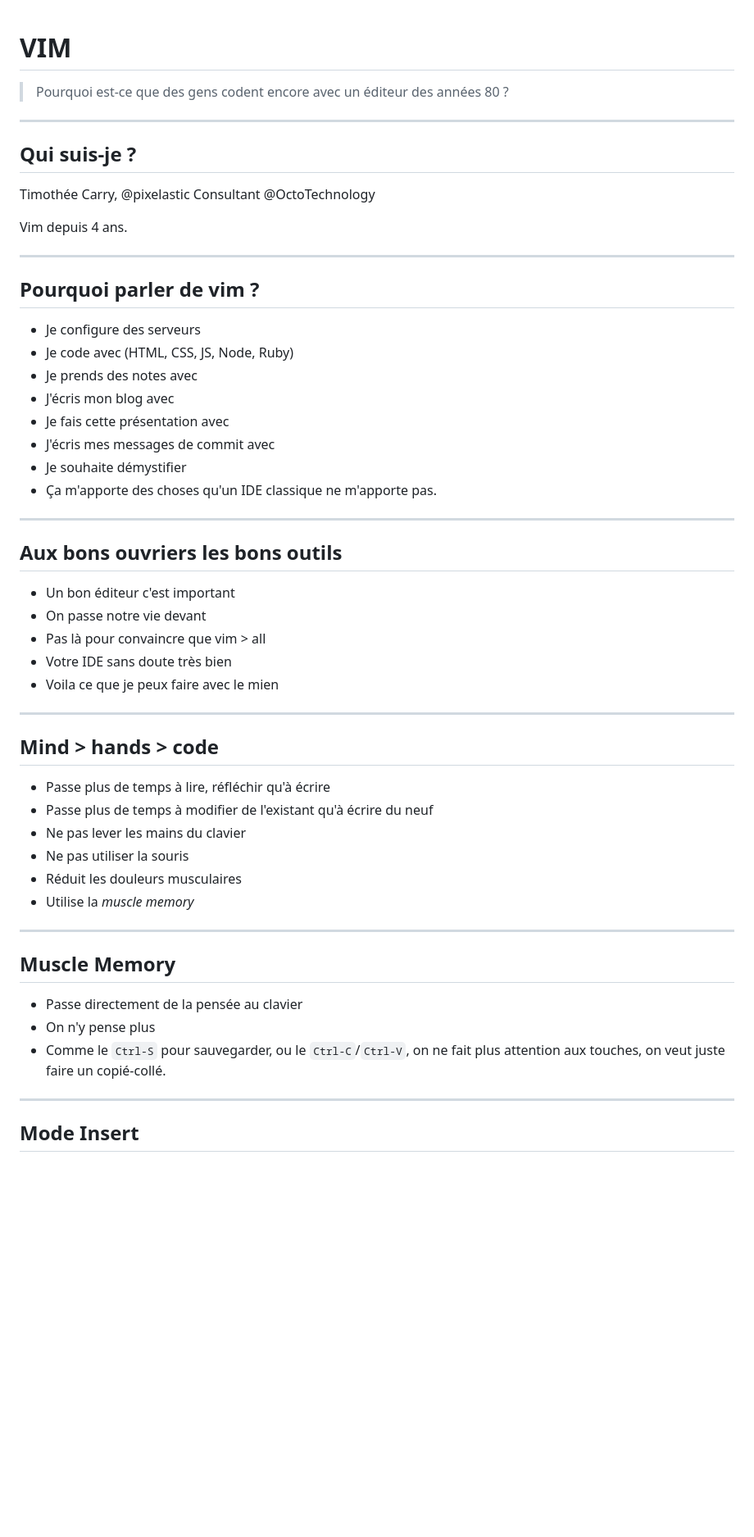
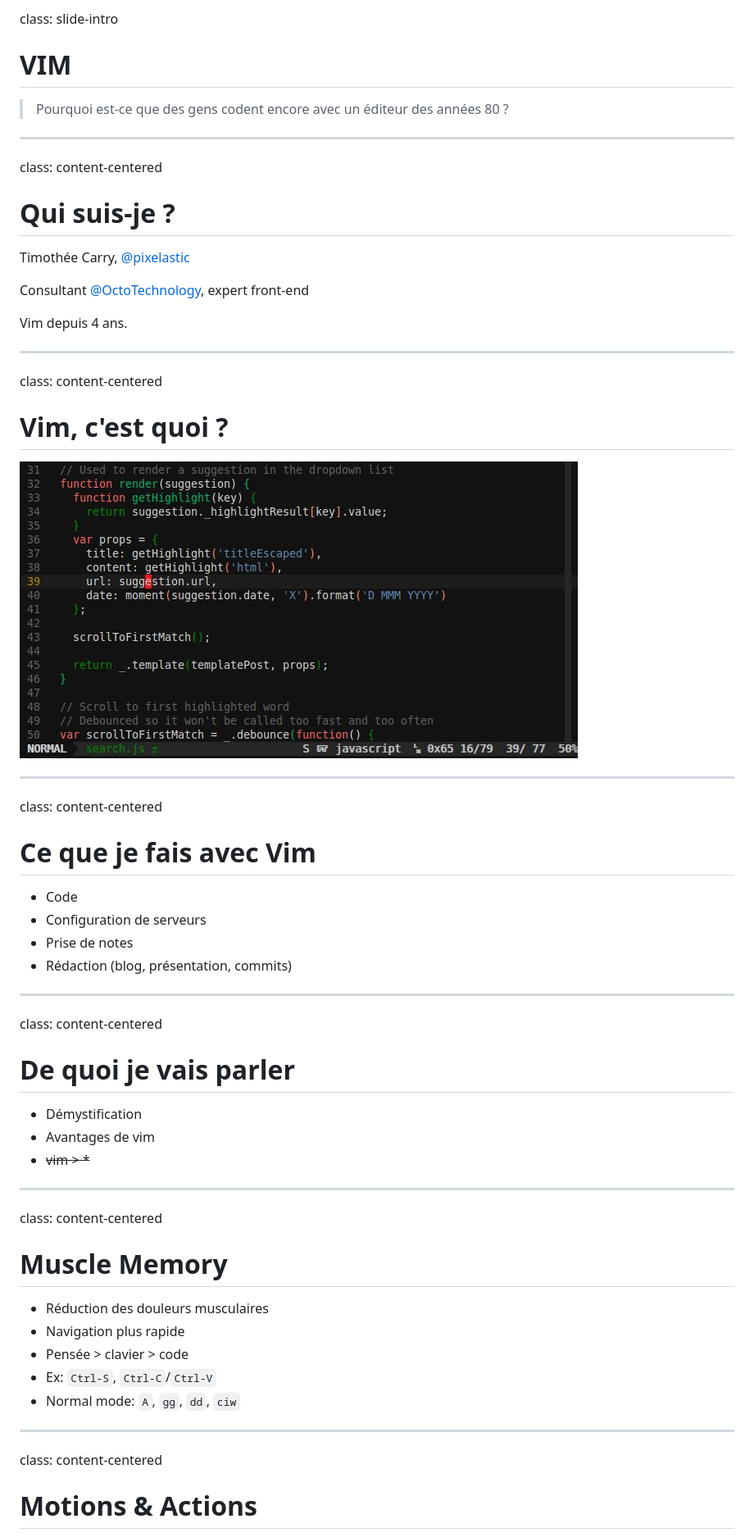
Before and after one commit to pixelastic/talk-vim, a Markdown page: slides.md, the part around the change printed below. Shown: that part at 82% size. GitHub-like rendering; pictures changed too: img/screen.jpg (added); blank space fills up the shorter version.

```diff
--- a/slides.md
+++ b/slides.md
@@ -1,54 +1,52 @@
+class: slide-intro
 # VIM
 
 > Pourquoi est-ce que des gens codent encore avec un éditeur des années 80 ?
 
 ---
-## Qui suis-je ?
+class: content-centered
+# Qui suis-je ?
 
-Timothée Carry, @pixelastic
-Consultant @OctoTechnology
+Timothée Carry, [@pixelastic][1]
+
+Consultant [@OctoTechnology][2], expert front-end
 
 Vim depuis 4 ans.
 
 ---
-## Pourquoi parler de vim ?
+class: content-centered
+# Vim, c'est quoi ?
 
-- Je configure des serveurs
-- Je code avec (HTML, CSS, JS, Node, Ruby)
-- Je prends des notes avec
-- J'écris mon blog avec
-- Je fais cette présentation avec
-- J'écris mes messages de commit avec
-- Je souhaite démystifier
-- Ça m'apporte des choses qu'un IDE classique ne m'apporte pas.
+![Capture écran Vim][3]
 
 ---
-## Aux bons ouvriers les bons outils
+class: content-centered
+# Ce que je fais avec Vim
 
-- Un bon éditeur c'est important
-- On passe notre vie devant
-- Pas là pour convaincre que vim > all
-- Votre IDE sans doute très bien
-- Voila ce que je peux faire avec le mien
+- Code
+- Configuration de serveurs
+- Prise de notes
+- Rédaction (blog, présentation, commits)
 
 ---
-## Mind > hands > code
+class: content-centered
+# De quoi je vais parler
 
-- Passe plus de temps à lire, réfléchir qu'à écrire
-- Passe plus de temps à modifier de l'existant qu'à écrire du neuf
-- Ne pas lever les mains du clavier
-- Ne pas utiliser la souris
-- Réduit les douleurs musculaires
-- Utilise la _muscle memory_
+- Démystification
+- Avantages de vim
+- <del>vim &gt; \*</del>
 
 ---
-## Muscle Memory
+class: content-centered
+# Muscle Memory
 
-- Passe directement de la pensée au clavier
-- On n'y pense plus
-- Comme le `Ctrl-S` pour sauvegarder, ou le `Ctrl-C`/`Ctrl-V`, on ne fait plus
-  attention aux touches, on veut juste faire un copié-collé.
+- Réduction des douleurs musculaires
+- Navigation plus rapide
+- Pensée > clavier > code
+- Ex: `Ctrl-S`, `Ctrl-C`/`Ctrl-V`
+- Normal mode: `A`, `gg`, `dd`, `ciw`
 
 ---
-## Mode Insert
+class: content-centered
+# Motions & Actions
 
```
Also changed, not shown: other parts of slides.md (+26 -72 lines), 2 other files.
